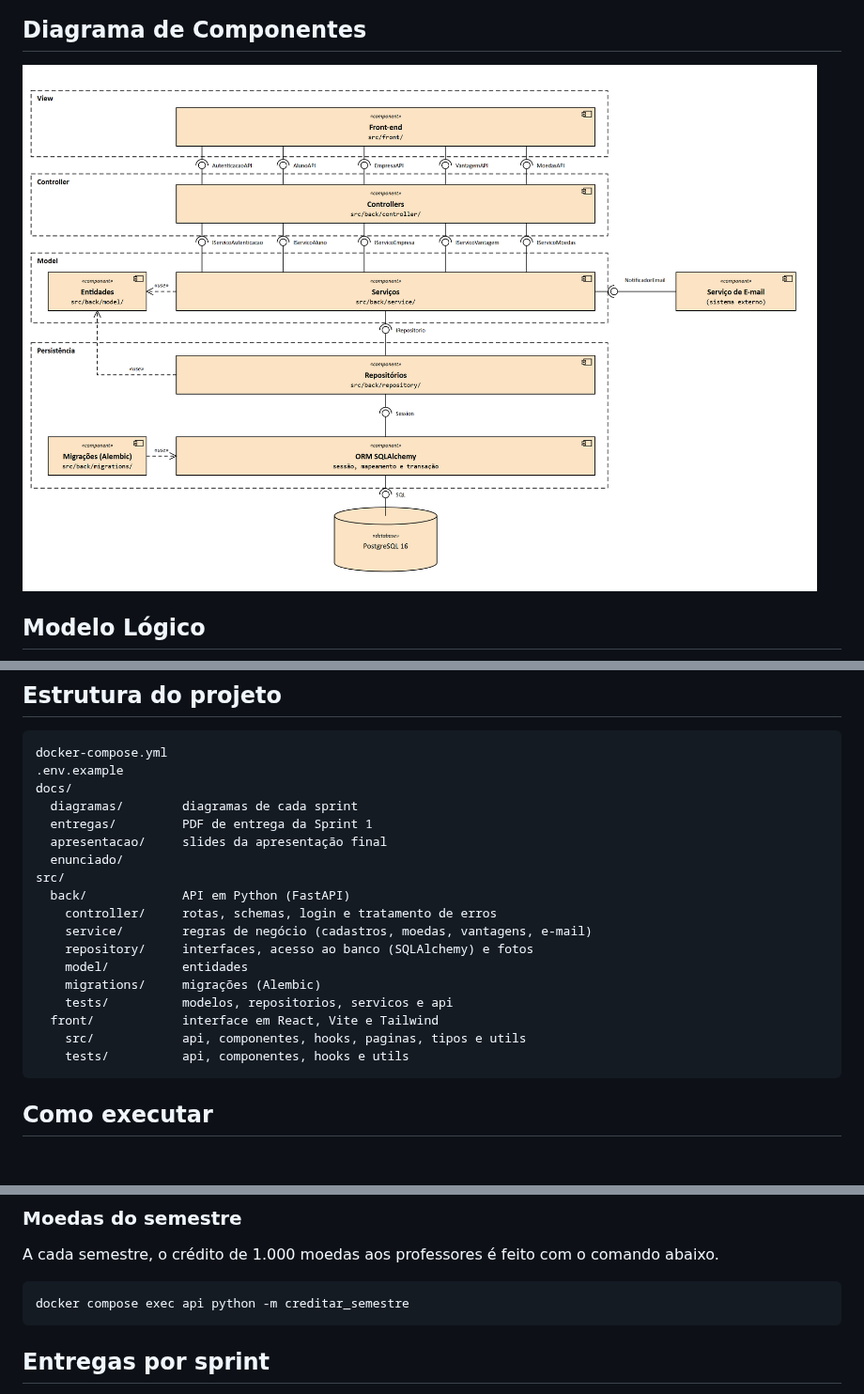
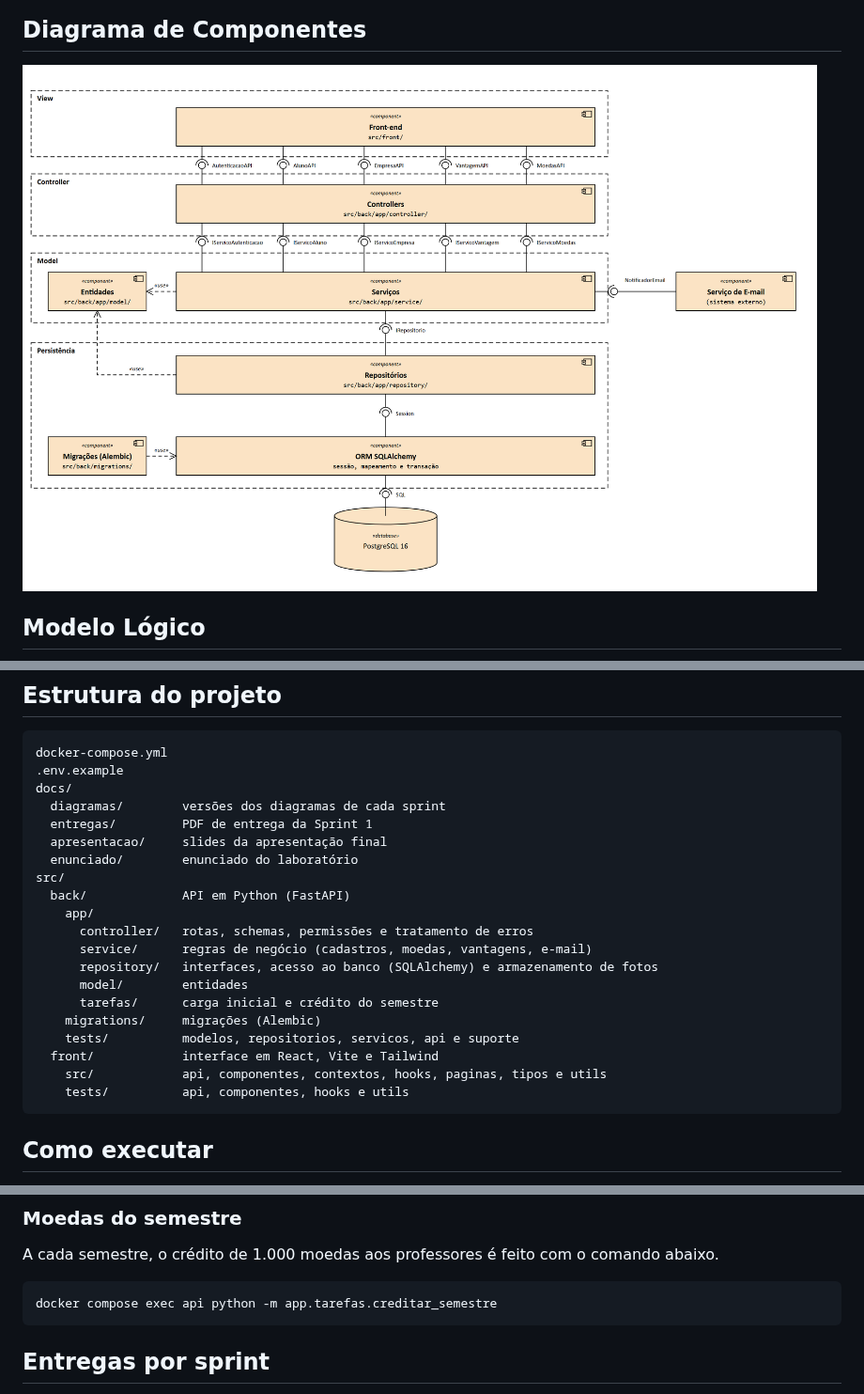
Before and after one commit to lucaslmchaves/sistema-moeda-estudantil, a Markdown page: README.md, 3 parts joined by grey strips. Shown at 94% size. Drawn GitHub-style; pictures changed too: docs/diagramas/sprint3-diagrama-componentes.png (added); blank space fills up the shorter version.

Commit message:
docs: atualiza README, diagrama de componentes e slides com a nova estrutura de pastas

````diff
--- a/README.md
+++ b/README.md
@@ -168,7 +168,7 @@ senha.
 
 ## Diagrama de Componentes
 
-![Diagrama de componentes](docs/diagramas/sprint2-diagrama-componentes.png)
+![Diagrama de componentes](docs/diagramas/sprint3-diagrama-componentes.png)
 
 ## Modelo Lógico
 
@@ -180,20 +180,22 @@ senha.
 docker-compose.yml
 .env.example
 docs/
-  diagramas/        diagramas de cada sprint
+  diagramas/        versões dos diagramas de cada sprint
   entregas/         PDF de entrega da Sprint 1
   apresentacao/     slides da apresentação final
-  enunciado/
+  enunciado/        enunciado do laboratório
 src/
   back/             API em Python (FastAPI)
-    controller/     rotas, schemas, login e tratamento de erros
-    service/        regras de negócio (cadastros, moedas, vantagens, e-mail)
-    repository/     interfaces, acesso ao banco (SQLAlchemy) e fotos
-    model/          entidades
+    app/
+      controller/   rotas, schemas, permissões e tratamento de erros
+      service/      regras de negócio (cadastros, moedas, vantagens, e-mail)
+      repository/   interfaces, acesso ao banco (SQLAlchemy) e armazenamento de fotos
+      model/        entidades
+      tarefas/      carga inicial e crédito do semestre
     migrations/     migrações (Alembic)
-    tests/          modelos, repositorios, servicos e api
+    tests/          modelos, repositorios, servicos, api e suporte
   front/            interface em React, Vite e Tailwind
-    src/            api, componentes, hooks, paginas, tipos e utils
+    src/            api, componentes, contextos, hooks, paginas, tipos e utils
     tests/          api, componentes, hooks e utils
 ```
 
@@ -224,7 +226,7 @@ O sistema envia o aviso de moedas recebidas e os e-mails do resgate (cupom para
 A cada semestre, o crédito de 1.000 moedas aos professores é feito com o comando abaixo.
 
 ```bash
-docker compose exec api python -m creditar_semestre
+docker compose exec api python -m app.tarefas.creditar_semestre
 ```
 
 ## Entregas por sprint
````
Also changed, not shown: 1 other file.
